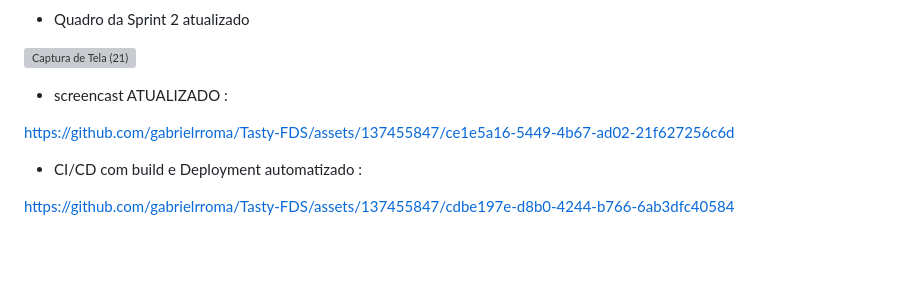
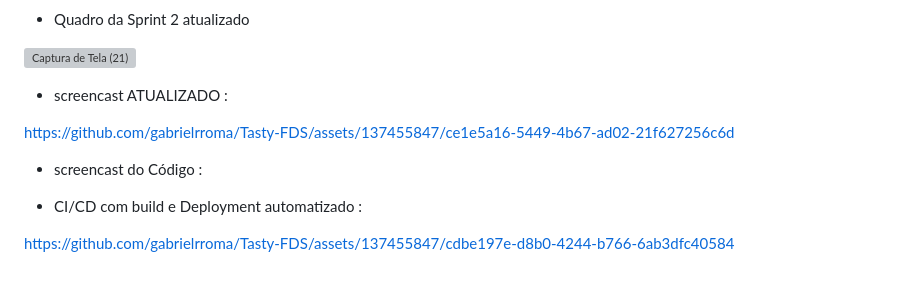
Before and after one commit to gabrielrroma/Tasty-FDS, a Markdown page: README.md, the part around the change. GitHub-like rendering; blank space fills up the shorter version; grey boxes are pictures that could not be loaded.

```diff
--- a/README.md
+++ b/README.md
@@ -109,6 +109,9 @@ https://docs.google.com/document/d/1bnFE0RAPLIN7qsWkkAq0Es6nMqWP528qkwwTJ9MaBIs/
 
 https://github.com/gabrielrroma/Tasty-FDS/assets/137455847/ce1e5a16-5449-4b67-ad02-21f627256c6d
 
+- screencast do Código :
+
+
 - CI/CD com build e Deployment automatizado :
 
 https://github.com/gabrielrroma/Tasty-FDS/assets/137455847/cdbe197e-d8b0-4244-b766-6ab3dfc40584
```
